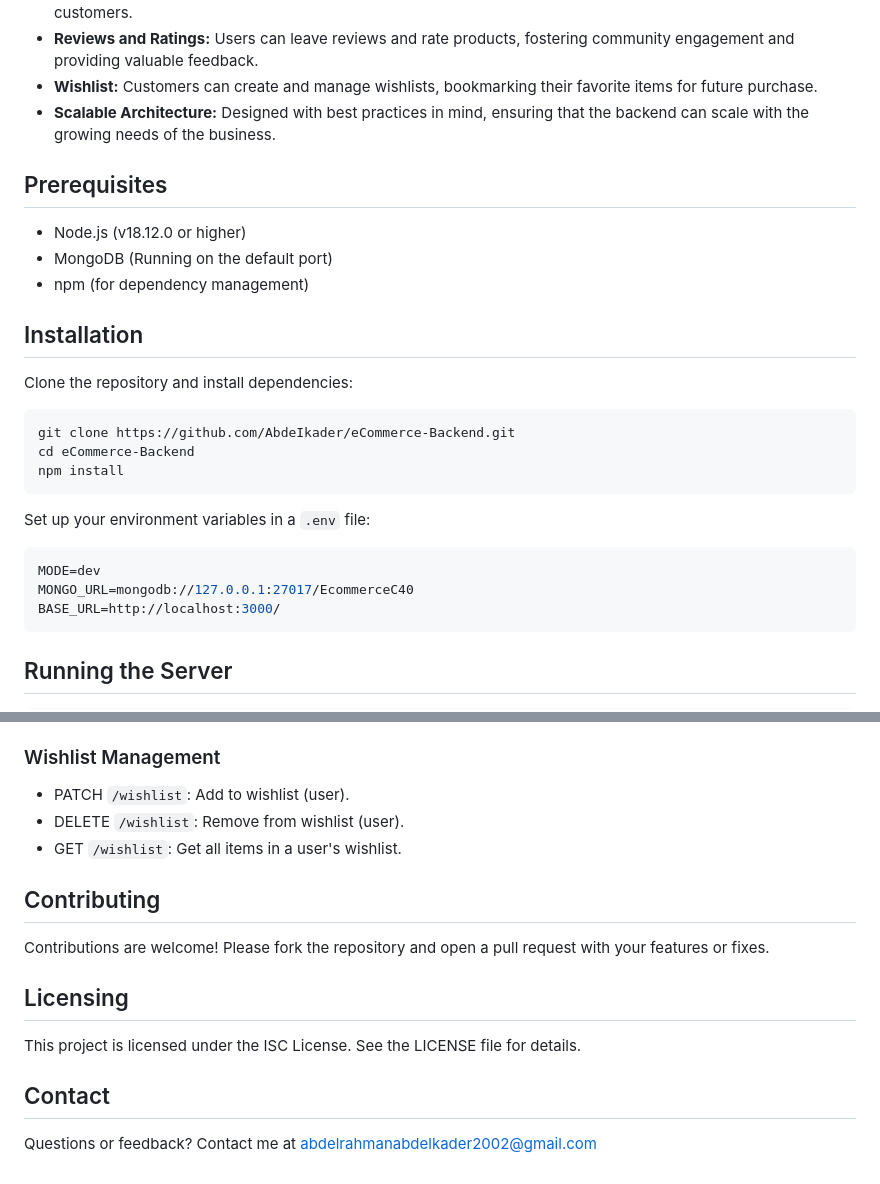
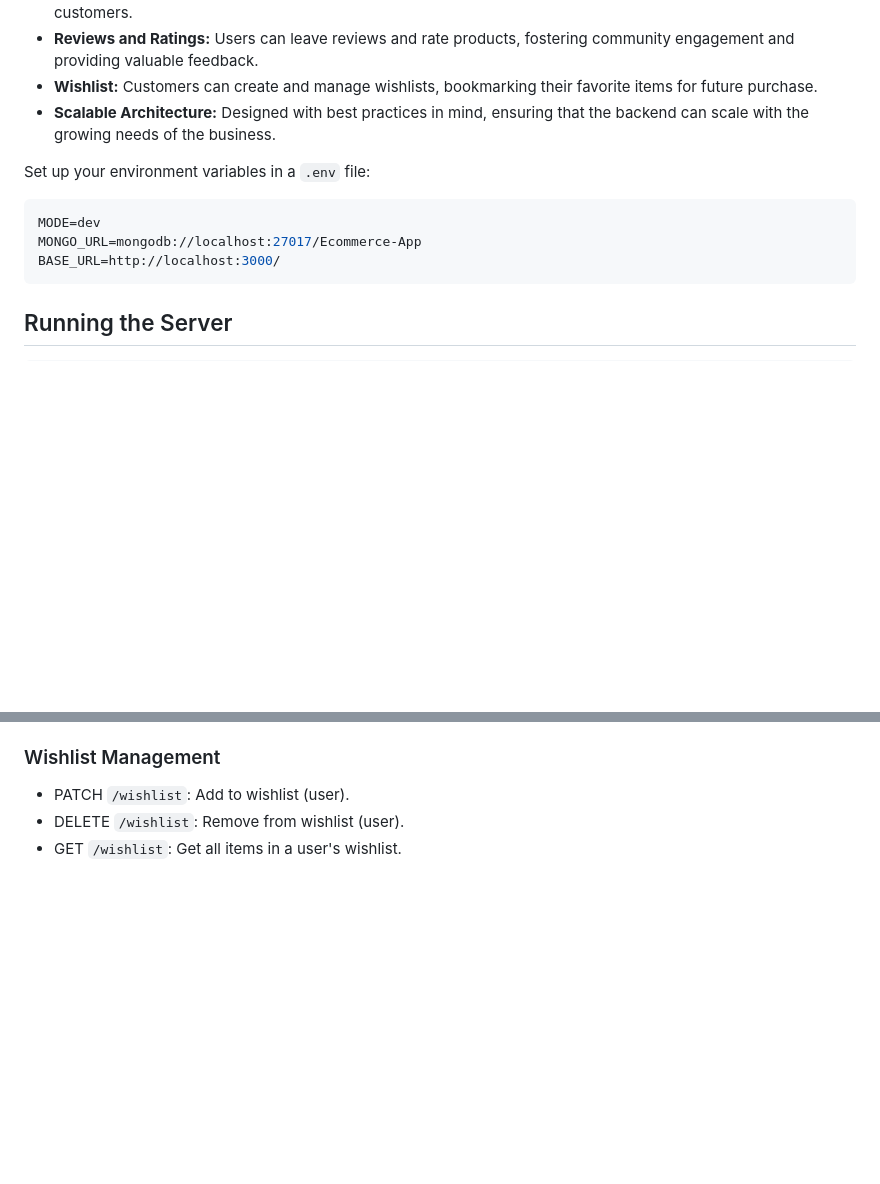
Before and after one commit to akkarn1689/eCommerce-Backend, a Markdown page: README.md, 2 parts joined by grey strips. GitHub-like rendering; blank space fills up the shorter version.

````diff
--- a/README.md
+++ b/README.md
@@ -21,27 +21,11 @@ Our e-commerce backend is a Node.js application that leverages Express.js for cr
 - **Scalable Architecture:** Designed with best practices in mind, ensuring that the backend can scale with the growing needs of the business.
 
 
-## Prerequisites
-
-- Node.js (v18.12.0 or higher)
-- MongoDB (Running on the default port)
-- npm (for dependency management)
-
-## Installation
-
-Clone the repository and install dependencies:
-
-```bash
-git clone https://github.com/AbdeIkader/eCommerce-Backend.git
-cd eCommerce-Backend
-npm install
-```
-
 Set up your environment variables in a `.env` file:
 
 ```env
 MODE=dev
-MONGO_URL=mongodb://127.0.0.1:27017/EcommerceC40
+MONGO_URL=mongodb://localhost:27017/Ecommerce-App
 BASE_URL=http://localhost:3000/
 ```
 
@@ -124,15 +108,3 @@ npm start
 - PATCH `/wishlist`: Add to wishlist (user).
 - DELETE `/wishlist`: Remove from wishlist (user).
 - GET `/wishlist`: Get all items in a user's wishlist.
-
-## Contributing
-
-Contributions are welcome! Please fork the repository and open a pull request with your features or fixes.
-
-## Licensing
-
-This project is licensed under the ISC License. See the LICENSE file for details.
-
-## Contact
-
-Questions or feedback? Contact me at abdelrahmanabdelkader2002@gmail.com
````
